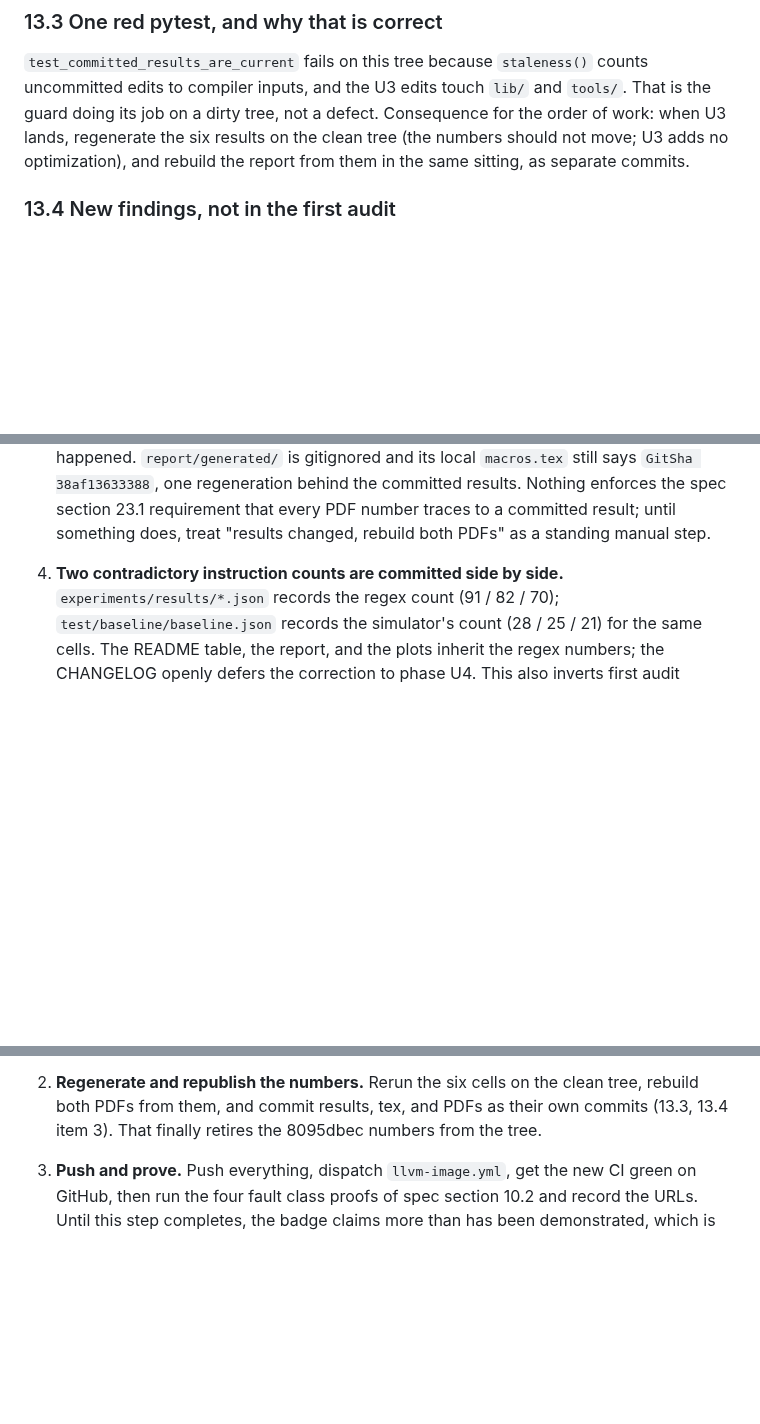
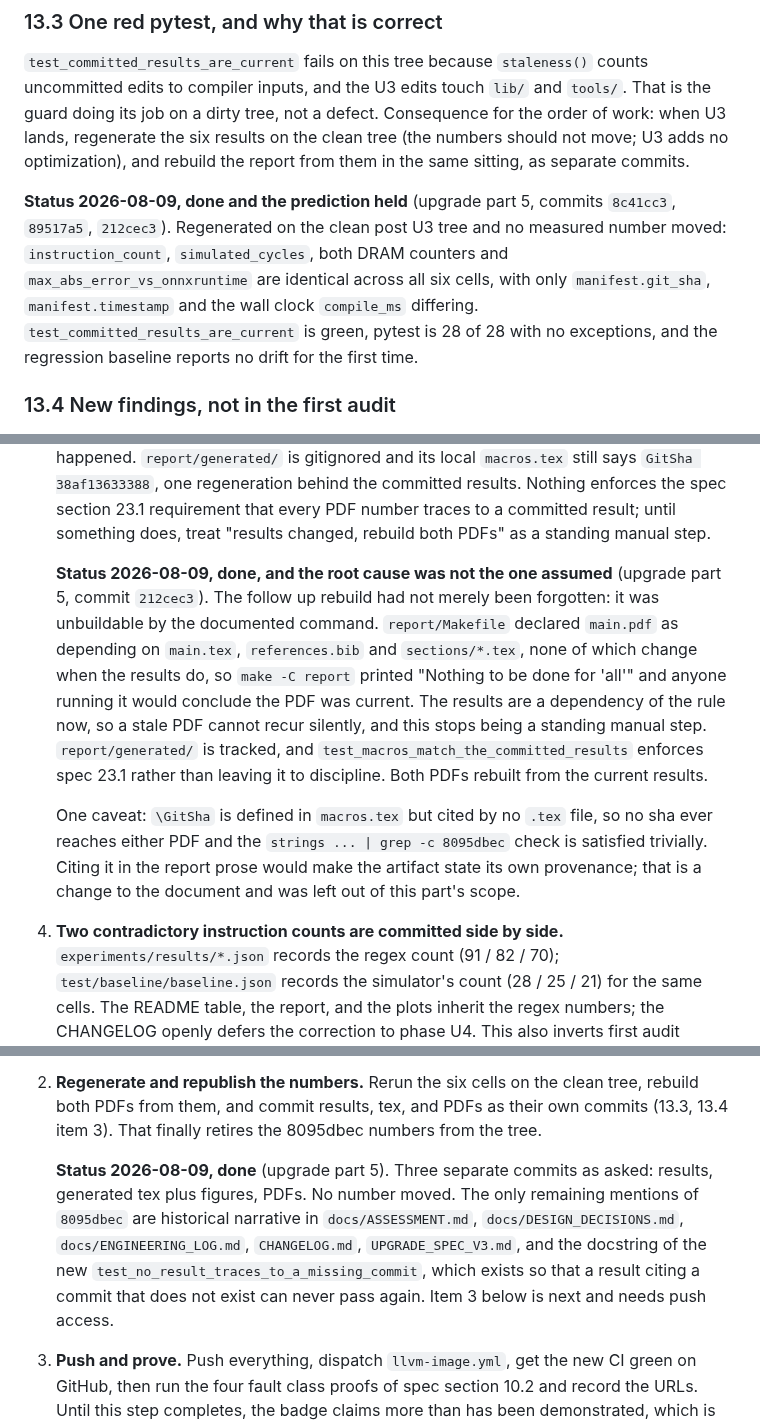
Before and after one commit to Olajide-Badejo/MLIR-Backend-for-a-Simulated-Edge-NPU, a Markdown page: docs/ASSESSMENT.md, 3 parts joined by grey strips. Rendered like a GitHub page; blank space fills up the shorter version.

Commit message:
docs: check off the assessment items part 5 completes
Dated status markers on 13.3, 13.4 item 3, and 13.5 item 2. No assessment text deleted.

13.4 item 3 records that its assumed root cause was wrong: the PDF rebuild was not forgotten, it was unbuildable, because report/Makefile did not list the results as a dependency of the PDF that cites them.

A fourth commit rather than folding into the third, since the three the work order names are the results, the generated tex, and the PDFs, and the check offs are none of those.

```diff
--- a/docs/ASSESSMENT.md
+++ b/docs/ASSESSMENT.md
@@ -1654,6 +1654,15 @@ Consequence for the order of work: when U3 lands, regenerate the six results
 on the clean tree (the numbers should not move; U3 adds no optimization), and
 rebuild the report from them in the same sitting, as separate commits.
 
+**Status 2026-08-09, done and the prediction held** (upgrade part 5, commits
+`8c41cc3`, `89517a5`, `212cec3`). Regenerated on the clean post U3 tree and no
+measured number moved: `instruction_count`, `simulated_cycles`, both DRAM
+counters and `max_abs_error_vs_onnxruntime` are identical across all six cells,
+with only `manifest.git_sha`, `manifest.timestamp` and the wall clock
+`compile_ms` differing. `test_committed_results_are_current` is green, pytest is
+28 of 28 with no exceptions, and the regression baseline reports no drift for
+the first time.
+
 ### 13.4 New findings, not in the first audit
 
 1. **Nothing since 2026-08-07 has been pushed.** `origin/main` is `7de39c6`;
@@ -1682,6 +1691,24 @@ rebuild the report from them in the same sitting, as separate commits.
    section 23.1 requirement that every PDF number traces to a committed
    result; until something does, treat "results changed, rebuild both PDFs"
    as a standing manual step.
+
+   **Status 2026-08-09, done, and the root cause was not the one assumed**
+   (upgrade part 5, commit `212cec3`). The follow up rebuild had not merely been
+   forgotten: it was unbuildable by the documented command. `report/Makefile`
+   declared `main.pdf` as depending on `main.tex`, `references.bib` and
+   `sections/*.tex`, none of which change when the results do, so
+   `make -C report` printed "Nothing to be done for 'all'" and anyone running it
+   would conclude the PDF was current. The results are a dependency of the rule
+   now, so a stale PDF cannot recur silently, and this stops being a standing
+   manual step. `report/generated/` is tracked, and
+   `test_macros_match_the_committed_results` enforces spec 23.1 rather than
+   leaving it to discipline. Both PDFs rebuilt from the current results.
+
+   One caveat: `\GitSha` is defined in `macros.tex` but cited by no `.tex` file,
+   so no sha ever reaches either PDF and the `strings ... | grep -c 8095dbec`
+   check is satisfied trivially. Citing it in the report prose would make the
+   artifact state its own provenance; that is a change to the document and was
+   left out of this part's scope.
 4. **Two contradictory instruction counts are committed side by side.**
    `experiments/results/*.json` records the regex count (91 / 82 / 70);
    `test/baseline/baseline.json` records the simulator's count (28 / 25 / 21)
@@ -1747,6 +1774,15 @@ Nothing here changes the tiers in section 7 or the phase order in
    tree, rebuild both PDFs from them, and commit results, tex, and PDFs as
    their own commits (13.3, 13.4 item 3). That finally retires the 8095dbec
    numbers from the tree.
+
+   **Status 2026-08-09, done** (upgrade part 5). Three separate commits as
+   asked: results, generated tex plus figures, PDFs. No number moved. The only
+   remaining mentions of `8095dbec` are historical narrative in
+   `docs/ASSESSMENT.md`, `docs/DESIGN_DECISIONS.md`, `docs/ENGINEERING_LOG.md`,
+   `CHANGELOG.md`, `UPGRADE_SPEC_V3.md`, and the docstring of the new
+   `test_no_result_traces_to_a_missing_commit`, which exists so that a result
+   citing a commit that does not exist can never pass again. Item 3 below is
+   next and needs push access.
 3. **Push and prove.** Push everything, dispatch `llvm-image.yml`, get the
    new CI green on GitHub, then run the four fault class proofs of spec
    section 10.2 and record the URLs. Until this step completes, the badge
```
